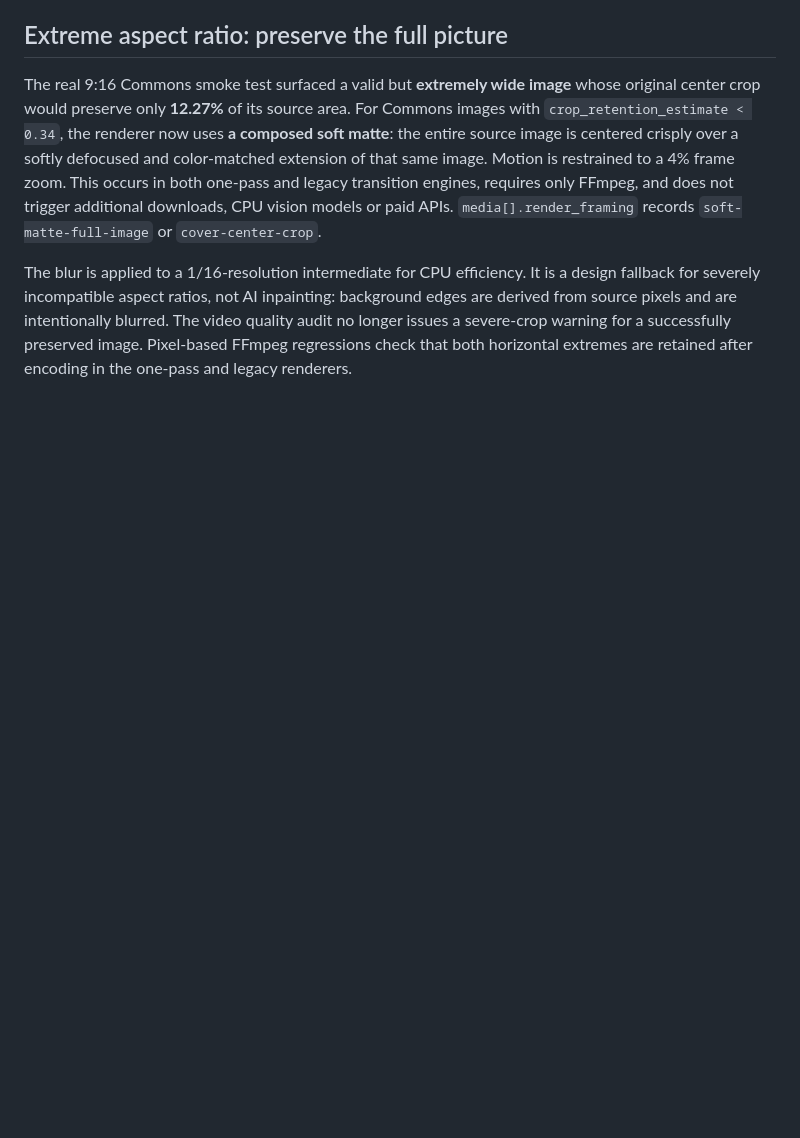
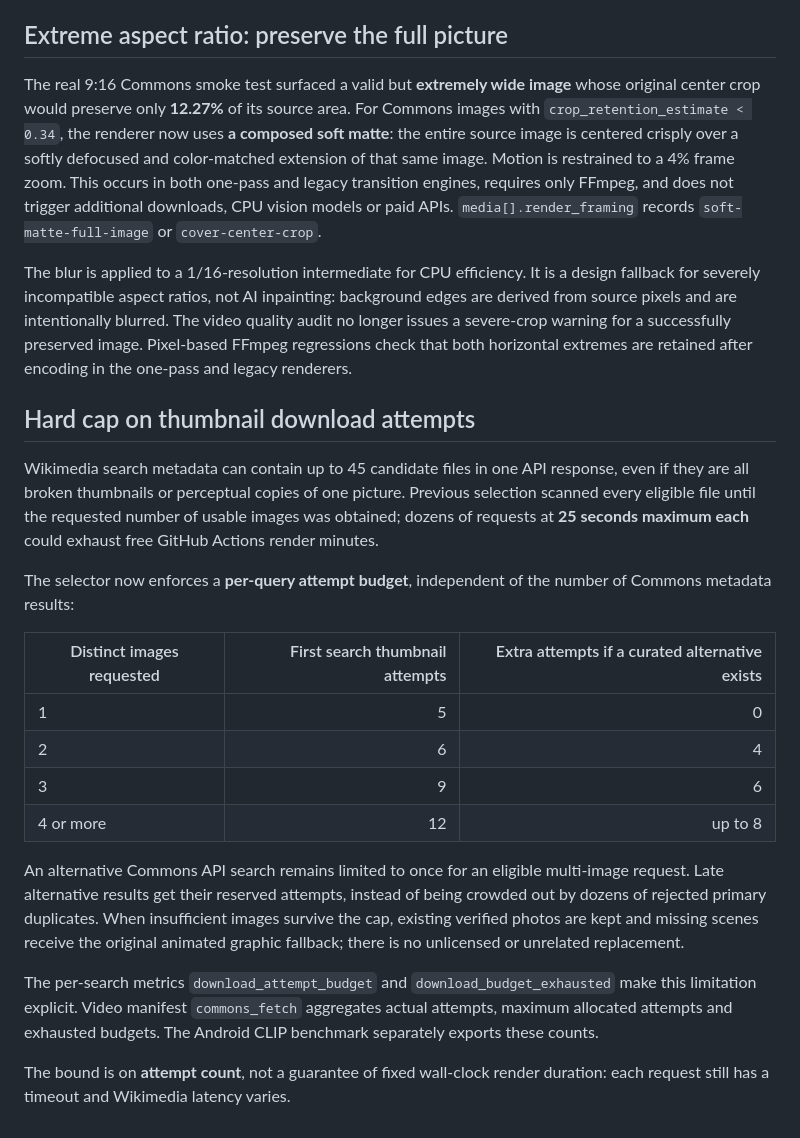
Before and after one commit to dbrckk/Moneyprinterturbo_perso, a Markdown page: docs/COMMONS_PERFORMANCE.md, the part around the change. Drawn GitHub-style; blank space fills up the shorter version.

Commit message:
docs(commons): explain strict thumbnail network budget, fallback and telemetry

```diff
--- a/docs/COMMONS_PERFORMANCE.md
+++ b/docs/COMMONS_PERFORMANCE.md
@@ -132,3 +132,36 @@ The separate `video_qa.py` quality report now surfaces **reviewable visual risks
 The real 9:16 Commons smoke test surfaced a valid but **extremely wide image** whose original center crop would preserve only **12.27%** of its source area. For Commons images with `crop_retention_estimate < 0.34`, the renderer now uses **a composed soft matte**: the entire source image is centered crisply over a softly defocused and color-matched extension of that same image. Motion is restrained to a 4% frame zoom. This occurs in both one-pass and legacy transition engines, requires only FFmpeg, and does not trigger additional downloads, CPU vision models or paid APIs. `media[].render_framing` records `soft-matte-full-image` or `cover-center-crop`.
 
 The blur is applied to a 1/16-resolution intermediate for CPU efficiency. It is a design fallback for severely incompatible aspect ratios, not AI inpainting: background edges are derived from source pixels and are intentionally blurred. The video quality audit no longer issues a severe-crop warning for a successfully preserved image. Pixel-based FFmpeg regressions check that both horizontal extremes are retained after encoding in the one-pass and legacy renderers.
+
+## Hard cap on thumbnail download attempts
+
+Wikimedia search metadata can contain up to 45 candidate files in one API
+response, even if they are all broken thumbnails or perceptual copies of one
+picture. Previous selection scanned every eligible file until the requested
+number of usable images was obtained; dozens of requests at **25 seconds
+maximum each** could exhaust free GitHub Actions render minutes.
+
+The selector now enforces a **per-query attempt budget**, independent of the
+number of Commons metadata results:
+
+| Distinct images requested | First search thumbnail attempts | Extra attempts if a curated alternative exists |
+|---|---:|---:|
+| 1 | 5 | 0 |
+| 2 | 6 | 4 |
+| 3 | 9 | 6 |
+| 4 or more | 12 | up to 8 |
+
+An alternative Commons API search remains limited to once for an eligible
+multi-image request. Late alternative results get their reserved attempts,
+instead of being crowded out by dozens of rejected primary duplicates.
+When insufficient images survive the cap, existing verified photos are kept
+and missing scenes receive the original animated graphic fallback; there is
+no unlicensed or unrelated replacement.
+
+The per-search metrics `download_attempt_budget` and
+`download_budget_exhausted` make this limitation explicit. Video manifest
+`commons_fetch` aggregates actual attempts, maximum allocated attempts and
+exhausted budgets. The Android CLIP benchmark separately exports these counts.
+
+The bound is on **attempt count**, not a guarantee of fixed wall-clock render
+duration: each request still has a timeout and Wikimedia latency varies.
```
